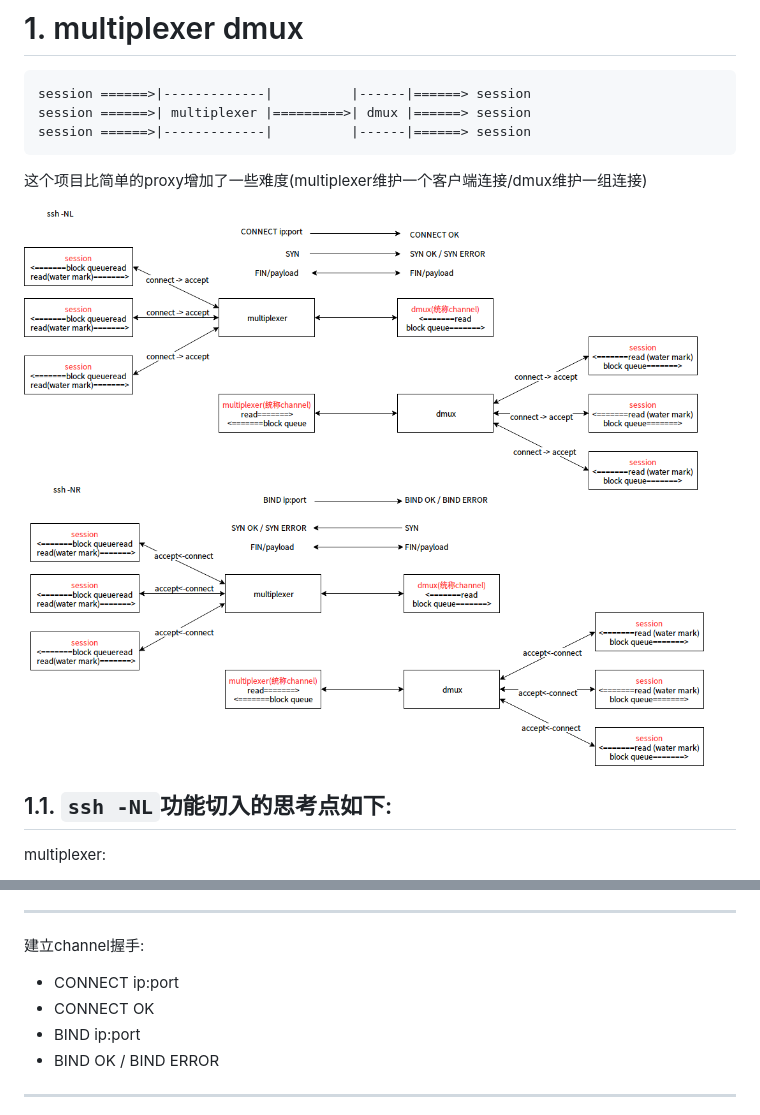
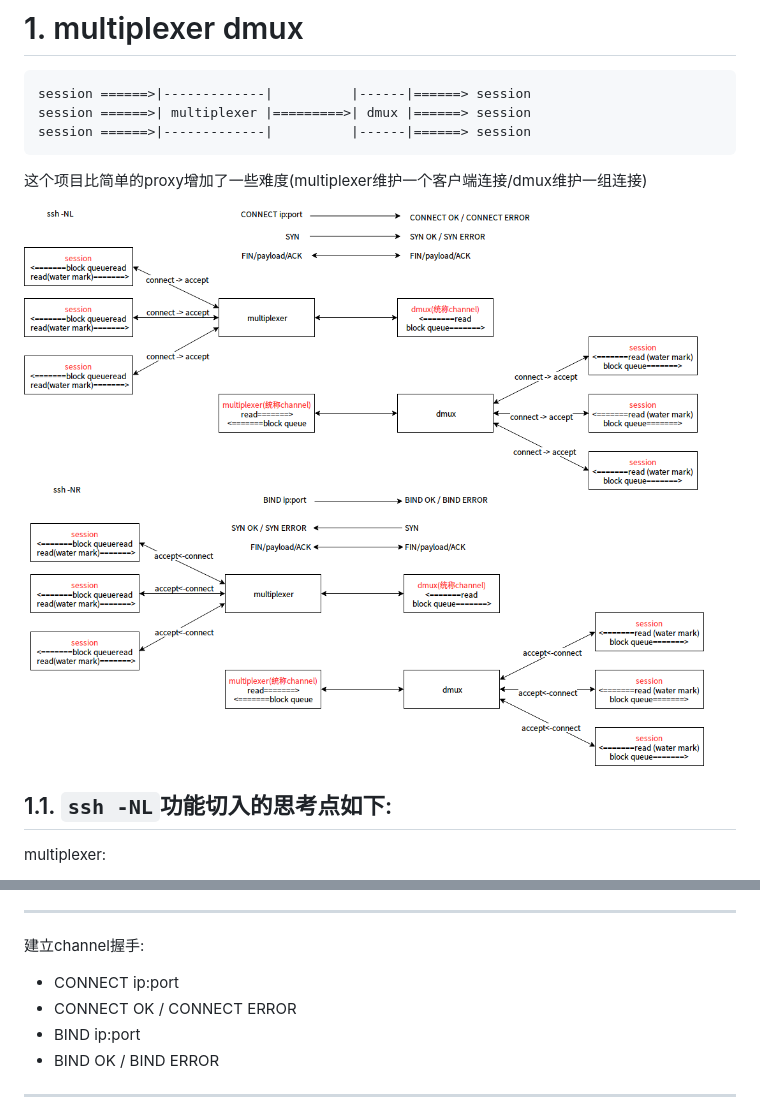
Before and after one commit to yqsy/recipes, a Markdown page: multiplexer/readme.md, 2 parts joined by grey strips. Drawn GitHub-style; pictures changed too: multiplexer/multiplexer.png.

```diff
--- a/multiplexer/readme.md
+++ b/multiplexer/readme.md
@@ -60,7 +60,7 @@ multiplexer:
 
 建立channel握手:
 * CONNECT ip:port
-* CONNECT OK
+* CONNECT OK / CONNECT ERROR
 * BIND ip:port
 * BIND OK / BIND ERROR
 ---
```
Also changed, not shown: 4 other files.
